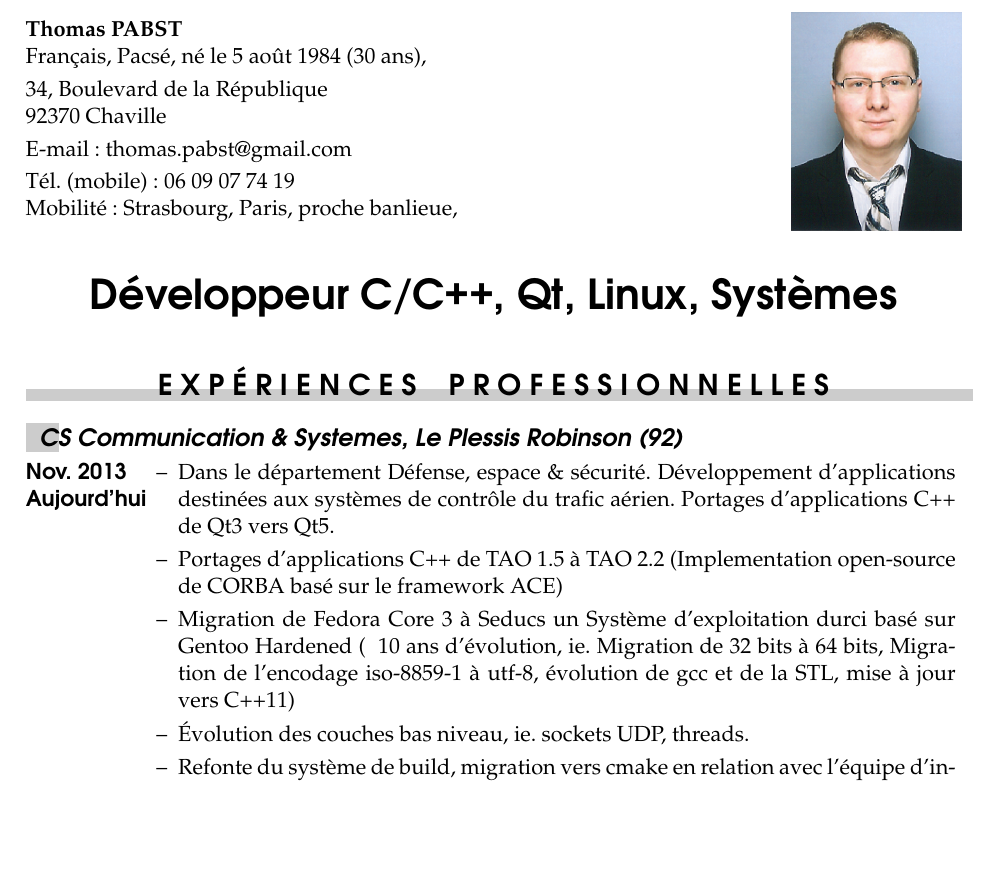
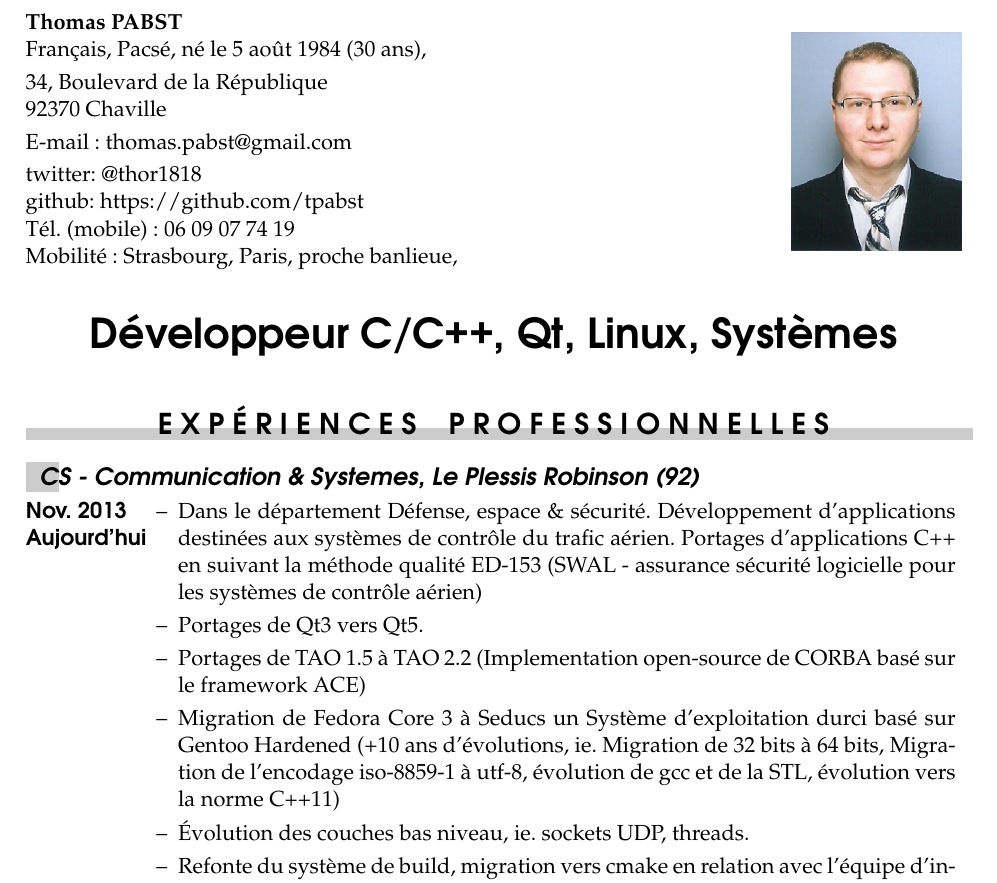
Before and after one commit to tpabst/curriculum-vitae, a LaTeX CV (cv_Thomas_PABST.tex, which reads cv_experience.tex): part of page 1 of 3, cut so that both start at the same text, the shorter picture padded with empty space. Compiled offline with pdfLaTeX; the source files are stored in an older character set and shown here as Unicode.

Commit message:
add twitter and github, add ED153, SWAL

```diff
--- a/cv_Thomas_PABST.tex
+++ b/cv_Thomas_PABST.tex
@@ -28,6 +28,8 @@ Français, Pacsé, né le 5 août 1984 (30 ans),\\[1mm]
 34, Boulevard de la République\\
 92370 Chaville\\[1mm]
 E-mail : \href{mailto:thomas.pabst@gmail.com}{thomas.pabst@gmail.com}\\[1mm]
+twitter: \href{https://twitter.com/thor1818}{@thor1818}\\
+github: \href{https://github.com/tpabst}{https://github.com/tpabst}\\
 Tél. (mobile) : 06 09 07 74 19\\
 Mobilité~: Strasbourg, Paris, proche banlieue,
 %Tél. (domicile) : 01 23 45 67 89
--- a/cv_experience.tex
+++ b/cv_experience.tex
@@ -1,19 +1,21 @@
 \begin{rubric}{E X P \'{E} R I E N C E S ~~ P R O F E S S I O N N E L L E S}
 
-    \subrubric{\href{http://www.c-s.fr} CS Communication \& Systemes, Le Plessis Robinson (92)}
-\entry*[Nov. 2013 ~Aujourd'hui]
-Dans le département Défense, espace \& sécurité. Développement
+    \subrubric{\href{http://www.c-s.fr} CS - Communication \& Systemes, Le Plessis Robinson (92)}
+\entry*[Nov. 2013 ~Aujourd'hui] Dans le département Défense, espace \& sécurité. Développement
 d'applications destinées aux systèmes de contrôle du trafic aérien.
-Portages d'applications C++ de Qt3 vers Qt5.
+Portages d'applications C++ en suivant la méthode qualité ED-153 (SWAL - assurance sécurité
+logicielle pour les systèmes de contrôle aérien)
   \vspace{1mm}
   \entry*
-    Portages d'applications C++ de TAO 1.5 à TAO 2.2 (Implementation open-source de CORBA basé sur
-    le framework ACE)
+    Portages de Qt3 vers Qt5.
+  \vspace{1mm}
+  \entry*
+    Portages de TAO 1.5 à TAO 2.2 (Implementation open-source de CORBA basé sur le framework ACE)
   \vspace{1mm}
   \entry*
     Migration de Fedora Core 3 à Seducs un Système d'exploitation durci basé sur Gentoo Hardened
-    (~ 10 ans d'évolution, ie. Migration de 32 bits à 64 bits, Migration de l'encodage iso-8859-1
-    à utf-8, évolution de gcc et de la STL, mise à jour vers C++11)
+    (+10 ans d'évolutions, ie. Migration de 32 bits à 64 bits, Migration de l'encodage iso-8859-1
+    à utf-8, évolution de gcc et de la STL, évolution vers la norme C++11)
   \vspace{1mm}
   \entry*
     Évolution des couches bas niveau, ie. sockets UDP, threads.
```
Also changed, not shown: cv_Thomas_PABST.pdf, cv_experience.tex (4 more changed lines).
